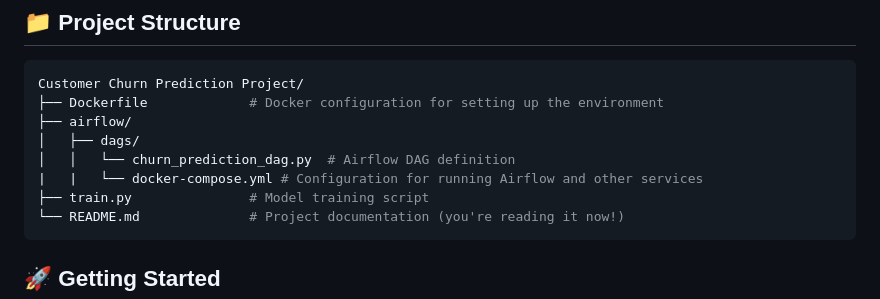
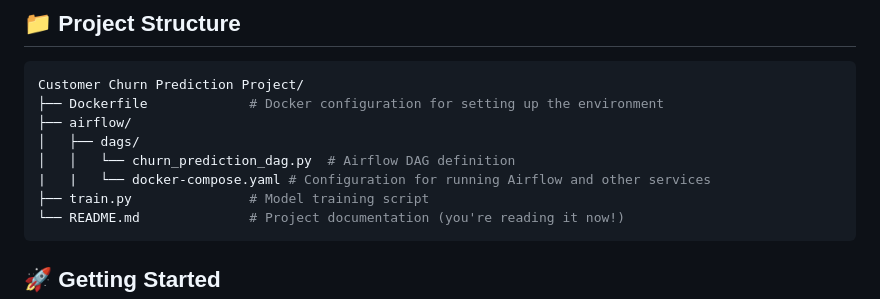
Before and after one commit to aravinda-1402/Customer-Churn-Prediction, a Markdown page: README.md, the part around the change. Drawn GitHub-style.

````diff
--- a/README.md
+++ b/README.md
@@ -36,7 +36,7 @@ Customer Churn Prediction Project/
 ├── airflow/
 │   ├── dags/
 │   │   └── churn_prediction_dag.py  # Airflow DAG definition
-|   |   └── docker-compose.yml # Configuration for running Airflow and other services
+|   |   └── docker-compose.yaml # Configuration for running Airflow and other services
 ├── train.py               # Model training script
 └── README.md              # Project documentation (you're reading it now!)
 ```
````
